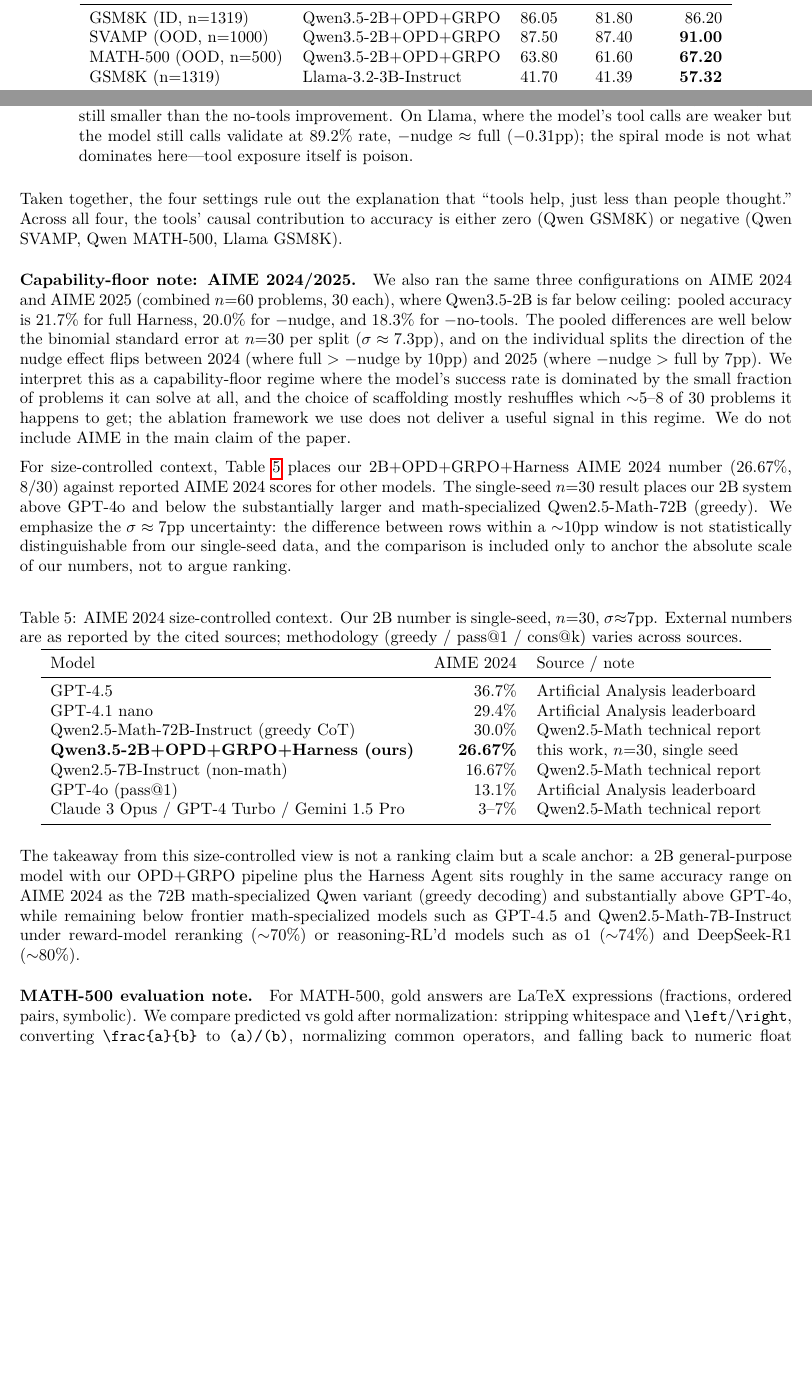
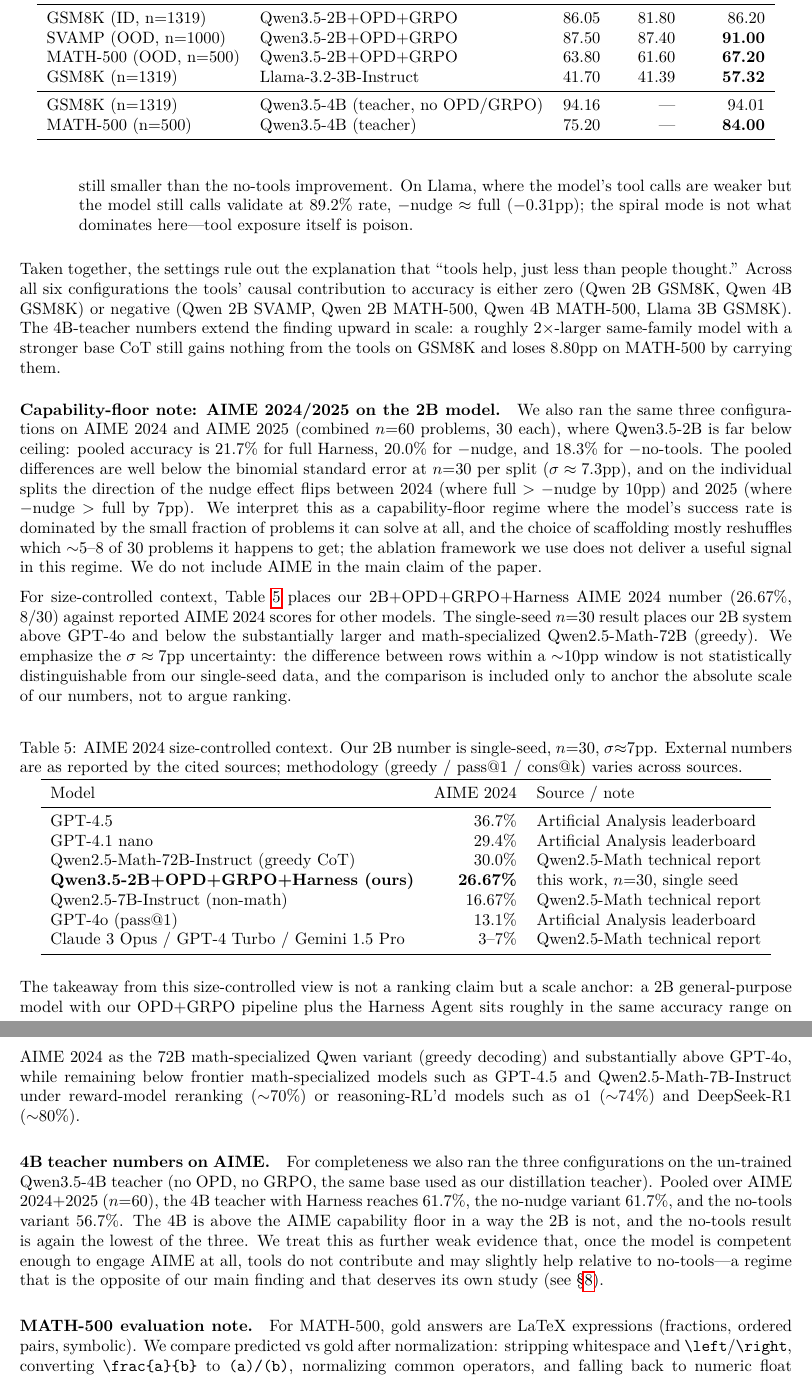
Before and after one commit to johnhaofu/harness-paper, a LaTeX paper (paper.tex): two parts of pages 5 and 6 of 12 before the commit and two parts of pages 6 and 7 of 12 after it, joined at a grey line, cut so that both start at the same text, the shorter picture padded with empty space. Compiled offline with pdfLaTeX.

Commit message:
v6: add Qwen3.5-4B teacher data. -no-tools win on MATH-500 grows to +8.80pp at 4B.

```diff
--- a/paper.tex
+++ b/paper.tex
@@ -216,6 +216,9 @@
 SVAMP (OOD, n=1000) & Qwen3.5-2B+OPD+GRPO & 87.50 & 87.40 & \textbf{91.00} \\
 MATH-500 (OOD, n=500) & Qwen3.5-2B+OPD+GRPO & 63.80 & 61.60 & \textbf{67.20} \\
 GSM8K (n=1319) & Llama-3.2-3B-Instruct & 41.70 & 41.39 & \textbf{57.32} \\
+\midrule
+GSM8K (n=1319) & Qwen3.5-4B (teacher, no OPD/GRPO) & 94.16 & --- & 94.01 \\
+MATH-500 (n=500) & Qwen3.5-4B (teacher) & 75.20 & --- & \textbf{84.00} \\
 \bottomrule
 \end{tabular}
 \end{table}
@@ -226,9 +229,9 @@
   \item \textbf{The $-$nudge effect is specific to the PASS-spiral failure mode.} On SVAMP, where the model rarely spirals, $-$nudge $\approx$ full (within $0.10$pp). On MATH-500, the gap is small ($-2.20$pp) but still smaller than the no-tools improvement. On Llama, where the model's tool calls are weaker but the model still calls validate at 89.2\% rate, $-$nudge $\approx$ full ($-$0.31pp); the spiral mode is not what dominates here---tool exposure itself is poison.
 \end{itemize}
 
-Taken together, the four settings rule out the explanation that ``tools help, just less than people thought.'' Across all four, the tools' causal contribution to accuracy is either zero (Qwen GSM8K) or negative (Qwen SVAMP, Qwen MATH-500, Llama GSM8K).
+Taken together, the settings rule out the explanation that ``tools help, just less than people thought.'' Across all six configurations the tools' causal contribution to accuracy is either zero (Qwen 2B GSM8K, Qwen 4B GSM8K) or negative (Qwen 2B SVAMP, Qwen 2B MATH-500, Qwen 4B MATH-500, Llama 3B GSM8K). The 4B-teacher numbers extend the finding upward in scale: a roughly 2$\times$-larger same-family model with a stronger base CoT still gains nothing from the tools on GSM8K and loses 8.80pp on MATH-500 by carrying them.
 
-\paragraph{Capability-floor note: AIME 2024/2025.} We also ran the same three configurations on AIME 2024 and AIME 2025 (combined $n{=}60$ problems, $30$ each), where Qwen3.5-2B is far below ceiling: pooled accuracy is $21.7\%$ for full Harness, $20.0\%$ for $-$nudge, and $18.3\%$ for $-$no-tools. The pooled differences are well below the binomial standard error at $n{=}30$ per split ($\sigma \approx 7.3$pp), and on the individual splits the direction of the nudge effect flips between 2024 (where full $>$ $-$nudge by $10$pp) and 2025 (where $-$nudge $>$ full by $7$pp). We interpret this as a capability-floor regime where the model's success rate is dominated by the small fraction of problems it can solve at all, and the choice of scaffolding mostly reshuffles which $\sim$5--8 of 30 problems it happens to get; the ablation framework we use does not deliver a useful signal in this regime. We do not include AIME in the main claim of the paper.
+\paragraph{Capability-floor note: AIME 2024/2025 on the 2B model.} We also ran the same three configurations on AIME 2024 and AIME 2025 (combined $n{=}60$ problems, $30$ each), where Qwen3.5-2B is far below ceiling: pooled accuracy is $21.7\%$ for full Harness, $20.0\%$ for $-$nudge, and $18.3\%$ for $-$no-tools. The pooled differences are well below the binomial standard error at $n{=}30$ per split ($\sigma \approx 7.3$pp), and on the individual splits the direction of the nudge effect flips between 2024 (where full $>$ $-$nudge by $10$pp) and 2025 (where $-$nudge $>$ full by $7$pp). We interpret this as a capability-floor regime where the model's success rate is dominated by the small fraction of problems it can solve at all, and the choice of scaffolding mostly reshuffles which $\sim$5--8 of 30 problems it happens to get; the ablation framework we use does not deliver a useful signal in this regime. We do not include AIME in the main claim of the paper.
 
 For size-controlled context, Table~\ref{tab:aime-context} places our 2B+OPD+GRPO+Harness AIME 2024 number (26.67\%, $8/30$) against reported AIME 2024 scores for other models. The single-seed $n{=}30$ result places our 2B system above GPT-4o and below the substantially larger and math-specialized Qwen2.5-Math-72B (greedy). We emphasize the $\sigma \approx 7$pp uncertainty: the difference between rows within a $\sim$10pp window is not statistically distinguishable from our single-seed data, and the comparison is included only to anchor the absolute scale of our numbers, not to argue ranking.
 
@@ -252,6 +255,8 @@
 \end{table}
 
 The takeaway from this size-controlled view is not a ranking claim but a scale anchor: a 2B general-purpose model with our OPD+GRPO pipeline plus the Harness Agent sits roughly in the same accuracy range on AIME 2024 as the 72B math-specialized Qwen variant (greedy decoding) and substantially above GPT-4o, while remaining below frontier math-specialized models such as GPT-4.5 and Qwen2.5-Math-7B-Instruct under reward-model reranking ($\sim$70\%) or reasoning-RL'd models such as o1 ($\sim$74\%) and DeepSeek-R1 ($\sim$80\%).
+
+\paragraph{4B teacher numbers on AIME.} For completeness we also ran the three configurations on the un-trained Qwen3.5-4B teacher (no OPD, no GRPO, the same base used as our distillation teacher). Pooled over AIME 2024+2025 ($n{=}60$), the 4B teacher with Harness reaches $61.7\%$, the no-nudge variant $61.7\%$, and the no-tools variant $56.7\%$. The 4B is above the AIME capability floor in a way the 2B is not, and the no-tools result is again the lowest of the three. We treat this as further weak evidence that, once the model is competent enough to engage AIME at all, tools do not contribute and may slightly help relative to no-tools---a regime that is the opposite of our main finding and that deserves its own study (see \S\ref{sec:limitations}).
 
 \paragraph{MATH-500 evaluation note.} For MATH-500, gold answers are LaTeX expressions (fractions, ordered pairs, symbolic). We compare predicted vs gold after normalization: stripping whitespace and \texttt{\textbackslash left}/\texttt{\textbackslash right}, converting \texttt{\textbackslash frac\{a\}\{b\}} to \texttt{(a)/(b)}, normalizing common operators, and falling back to numeric float comparison and to SymPy parsing where available. This is a partial implementation of the standard MATH equivalence checker \citep{lewkowycz2022solving}; absolute accuracies may be slightly conservative, but all three configurations use the same normalizer so the within-setting comparisons remain valid.
 
```
Also changed, not shown: paper.pdf, paper.tex (2 more changed lines).
